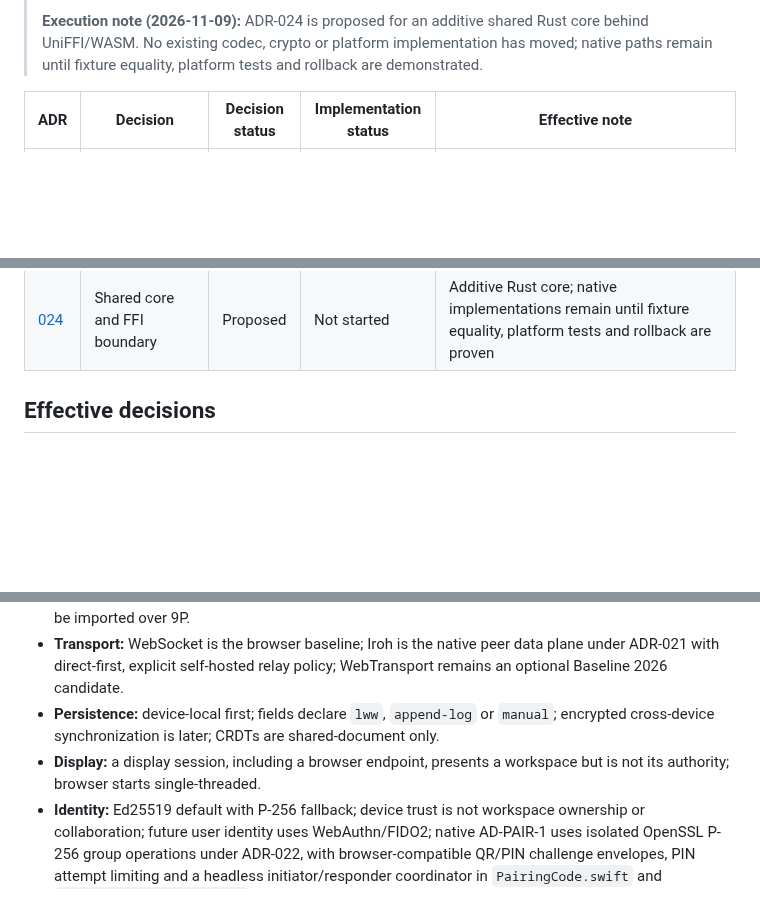
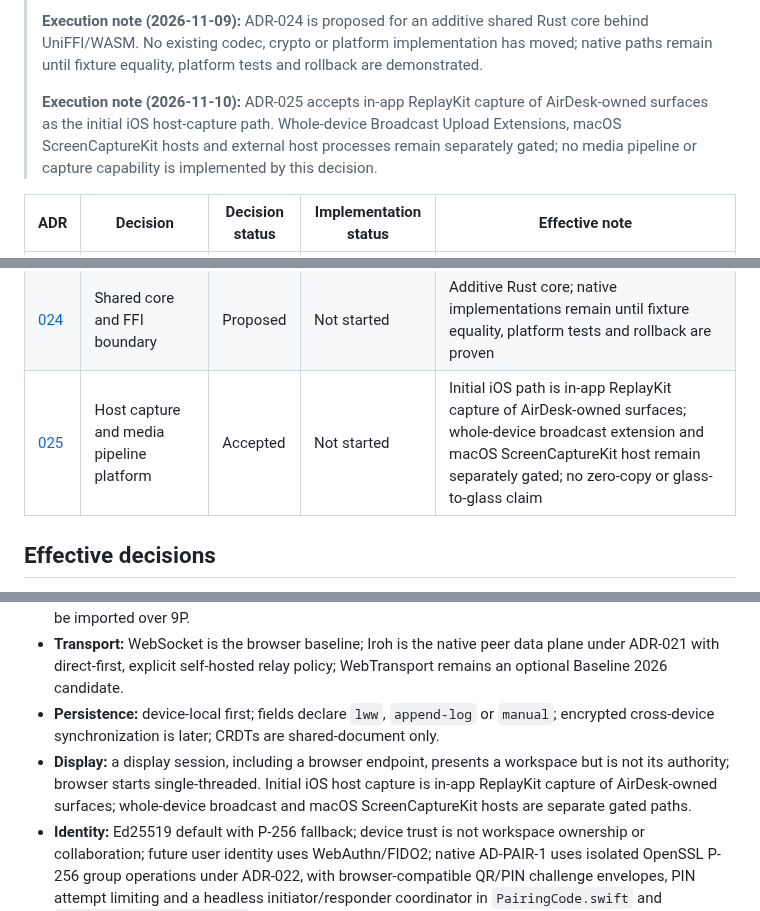
Before and after one commit to amharik/AirDesk, a Markdown page: docs/adr/README.md, 3 parts joined by grey strips. Rendered like a GitHub page; blank space fills up the shorter version.

Commit message:
Decide iOS host capture platform

```diff
--- a/docs/adr/README.md
+++ b/docs/adr/README.md
@@ -15,6 +15,8 @@ This index is the authoritative map of which decision is in force. An ADR's orig
 > **Execution note (2026-11-09):** Android now runs native-native AD-PAIR-1 over a direct Iroh endpoint using `computer.iroh:iroh-android:1.2.0`, `relayMode = RelayMode.disabled()`, an `iroh-endpoint` channel binding, SAS confirmation and the Connect-tab host/controller flow. The binary WebSocket transport remains a fallback; no relay deployment is required for Android-iOS direct pairing. iOS already defaults to `.directOnly` with `presetMinimal`.
 >
 > **Execution note (2026-11-09):** ADR-024 is proposed for an additive shared Rust core behind UniFFI/WASM. No existing codec, crypto or platform implementation has moved; native paths remain until fixture equality, platform tests and rollback are demonstrated.
+>
+> **Execution note (2026-11-10):** ADR-025 accepts in-app ReplayKit capture of AirDesk-owned surfaces as the initial iOS host-capture path. Whole-device Broadcast Upload Extensions, macOS ScreenCaptureKit hosts and external host processes remain separately gated; no media pipeline or capture capability is implemented by this decision.
 
 | ADR | Decision | Decision status | Implementation status | Effective note |
 | --- | --- | --- | --- | --- |
@@ -42,6 +44,7 @@ This index is the authoritative map of which decision is in force. An ADR's orig
 | [022](022-openssl-p256-group-arithmetic.md) | OpenSSL P-256 group arithmetic for native AD-PAIR-1 | Accepted | Implemented | OpenSSL 3.6.5 via `OpenSSL-Package` 3.6.5000, isolated to P-256 group operations; CryptoKit remains the general crypto provider |
 | [023](023-openssl-scrypt-password-registration.md) | OpenSSL scrypt for native SPAKE2+ password registration | Accepted | Implemented | Same pinned OpenSSL distribution; fixed scrypt profile `N=32768, r=8, p=1, dkLen=80`, browser-compatible material and P-256 reduction |
 | [024](024-shared-core-and-ffi-boundary.md) | Shared core and FFI boundary | Proposed | Not started | Additive Rust core; native implementations remain until fixture equality, platform tests and rollback are proven |
+| [025](025-host-capture-platform.md) | Host capture and media pipeline platform | Accepted | Not started | Initial iOS path is in-app ReplayKit capture of AirDesk-owned surfaces; whole-device broadcast extension and macOS ScreenCaptureKit host remain separately gated; no zero-copy or glass-to-glass claim |
 
 ## Effective decisions
 
@@ -52,7 +55,7 @@ This index is the authoritative map of which decision is in force. An ADR's orig
 - **Devices:** native agents expose capabilities; a device is useful without Wanix; remote namespaces may be imported over 9P.
 - **Transport:** WebSocket is the browser baseline; Iroh is the native peer data plane under ADR-021 with direct-first, explicit self-hosted relay policy; WebTransport remains an optional Baseline 2026 candidate.
 - **Persistence:** device-local first; fields declare `lww`, `append-log` or `manual`; encrypted cross-device synchronization is later; CRDTs are shared-document only.
-- **Display:** a display session, including a browser endpoint, presents a workspace but is not its authority; browser starts single-threaded.
+- **Display:** a display session, including a browser endpoint, presents a workspace but is not its authority; browser starts single-threaded. Initial iOS host capture is in-app ReplayKit capture of AirDesk-owned surfaces; whole-device broadcast and macOS ScreenCaptureKit hosts are separate gated paths.
 - **Identity:** Ed25519 default with P-256 fallback; device trust is not workspace ownership or collaboration; future user identity uses WebAuthn/FIDO2; native AD-PAIR-1 uses isolated OpenSSL P-256 group operations under ADR-022, with browser-compatible QR/PIN challenge envelopes, PIN attempt limiting and a headless initiator/responder coordinator in `PairingCode.swift` and `PairingCoordinator.swift`.
 - **Capabilities:** scoped, time-bounded, revocable leases; advertisement is not permission.
 - **Input:** multiple controllers may attach; one keyboard focus owner at a time; this is not multi-user collaboration.
```
Also changed, not shown: docs/adr/025-host-capture-platform.md (added, +155 -0 lines), docs/planning/100x-masterplan-execution.md (+11 -3 lines).
